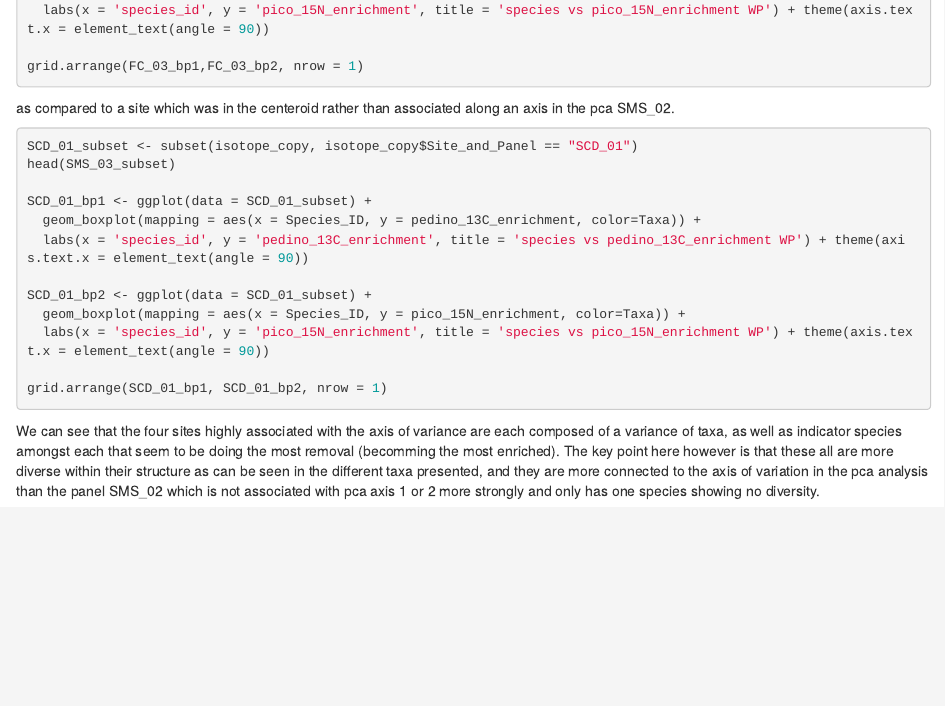
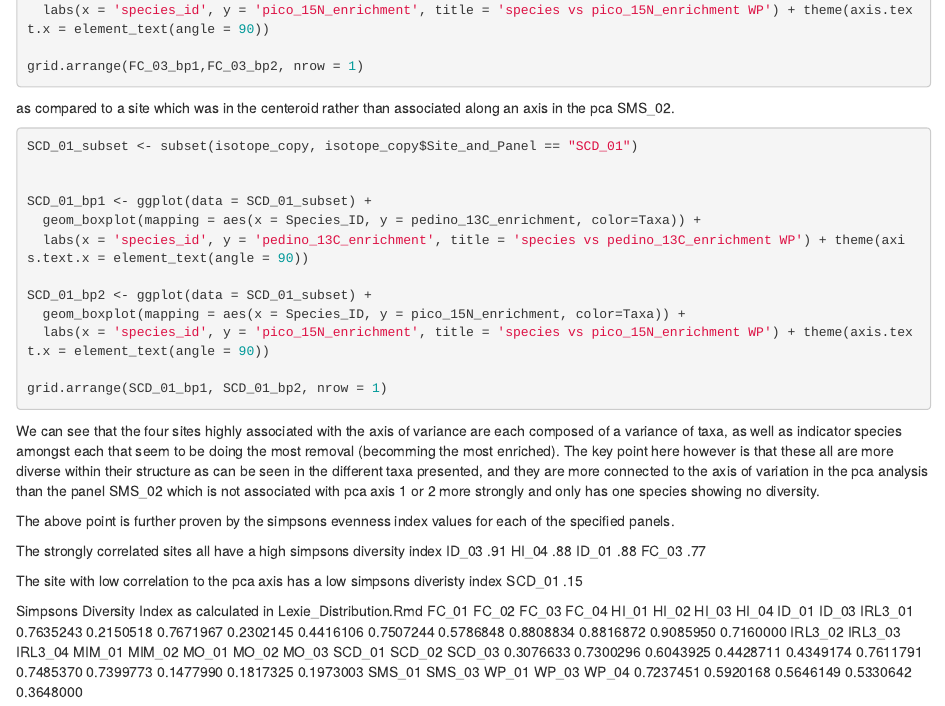
Before and after one commit to Lexie-DelViscio/IRLCommunityEcosystemFunction, an R Markdown document (Lexie's_Scripts/IRL_Isotope.Rmd): the page in a window 1100 px wide, from 7570 px down. Rendered offline with R 4.5, knitr and Pandoc, with nearby package versions; the code chunks are not run, so their results and figures are left out.

Commit message:
more additions irl analysis delete extra notes distribution analysis

````diff
--- a/Lexie's_Scripts/IRL_Isotope.Rmd
+++ b/Lexie's_Scripts/IRL_Isotope.Rmd
@@ -419,7 +419,7 @@ as compared to a site which was in the centeroid rather than associated along an
 
 ```{r}
 SCD_01_subset <- subset(isotope_copy, isotope_copy$Site_and_Panel == "SCD_01")
-head(SMS_03_subset)
+
 
 SCD_01_bp1 <- ggplot(data = SCD_01_subset) +
   geom_boxplot(mapping = aes(x = Species_ID, y = pedino_13C_enrichment, color=Taxa)) +
@@ -433,3 +433,28 @@ grid.arrange(SCD_01_bp1, SCD_01_bp2, nrow = 1)
 
 ```
 We can see that the four sites highly associated with the axis of variance are each composed of a variance of taxa, as well as indicator species amongst each that seem to be doing the most removal (becomming the most enriched). The key point here however is that these all are more diverse within their structure as can be seen in the different taxa presented, and they are more connected to the axis of variation in the pca analysis than the panel SMS_02 which is not associated with pca axis 1 or 2 more strongly and only has one species showing no diversity.
+
+The above point is further proven by the simpsons evenness index values for each of the specified panels.
+
+The strongly correlated sites all have a high simpsons diversity index
+ID_03
+.91
+HI_04
+.88
+ID_01
+.88
+FC_03
+.77
+
+The site with low correlation to the pca axis has a low simpsons diveristy index
+SCD_01
+.15
+
+
+Simpsons Diversity Index as calculated in Lexie_Distribution.Rmd
+    FC_01     FC_02     FC_03     FC_04     HI_01     HI_02     HI_03     HI_04     ID_01     ID_03   IRL3_01
+0.7635243 0.2150518 0.7671967 0.2302145 0.4416106 0.7507244 0.5786848 0.8808834 0.8816872 0.9085950 0.7160000
+  IRL3_02   IRL3_03   IRL3_04    MIM_01    MIM_02     MO_01     MO_02     MO_03    SCD_01    SCD_02    SCD_03
+0.3076633 0.7300296 0.6043925 0.4428711 0.4349174 0.7611791 0.7485370 0.7399773 0.1477990 0.1817325 0.1973003
+   SMS_01    SMS_03     WP_01     WP_03     WP_04
+0.7237451 0.5920168 0.5646149 0.5330642 0.3648000
--- a/Lexie's_Scripts/Lexie_Distribution.Rmd
+++ b/Lexie's_Scripts/Lexie_Distribution.Rmd
@@ -70,6 +70,3 @@ head(comm_data)
 diversity(comm_data,"simpson")
 
 ```
-
-# extra
-# s.PIE
````
Also changed, not shown: Lexie's_Scripts/Lexie_Distribution.Rmd (5 more changed lines).
